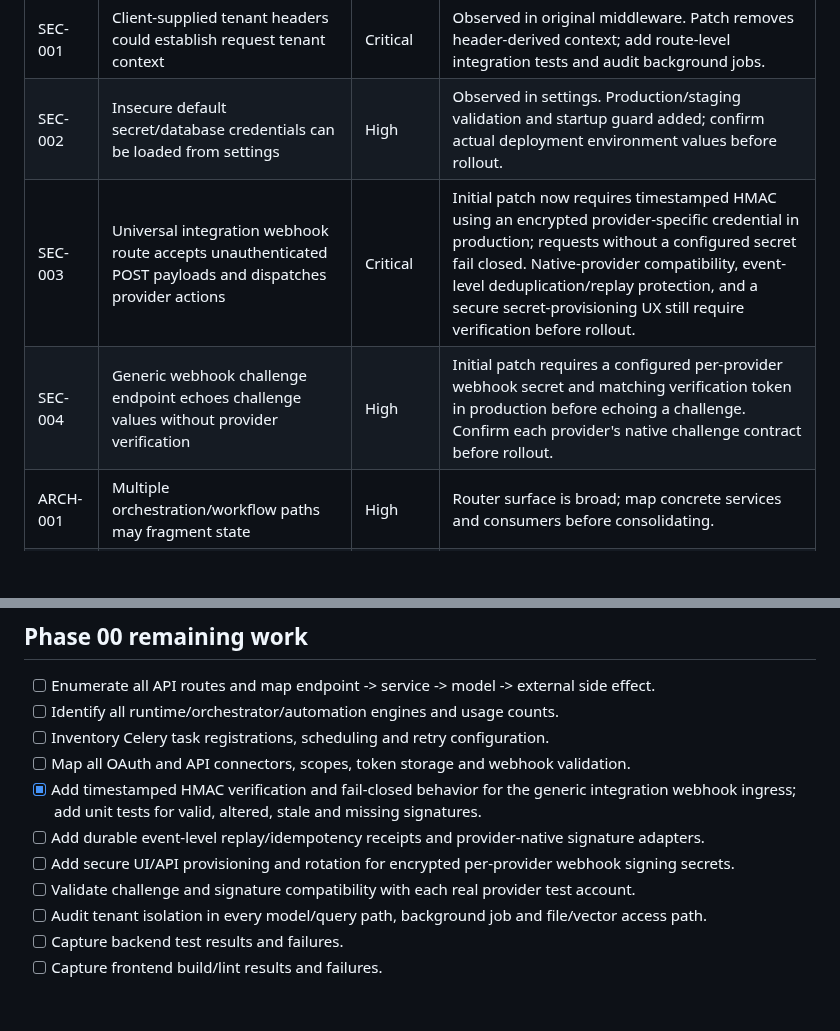
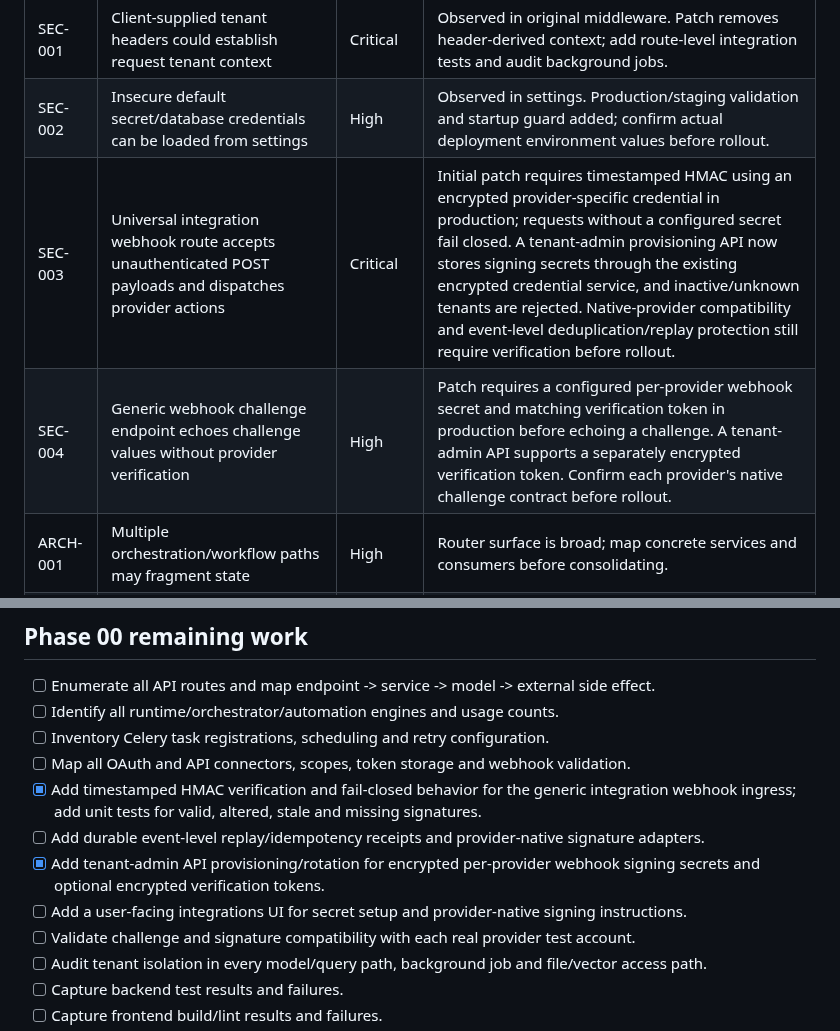
Before and after one commit to alienhousenetworks/octaos, a Markdown page: docs/enterprise/PHASE_00_AUDIT.md, 2 parts joined by grey strips. Drawn GitHub-style; blank space fills up the shorter version.

Commit message:
docs: update webhook audit with provisioning API

```diff
--- a/docs/enterprise/PHASE_00_AUDIT.md
+++ b/docs/enterprise/PHASE_00_AUDIT.md
@@ -26,8 +26,8 @@
 |---|---|---|---|
 | SEC-001 | Client-supplied tenant headers could establish request tenant context | Critical | Observed in original middleware. Patch removes header-derived context; add route-level integration tests and audit background jobs. |
 | SEC-002 | Insecure default secret/database credentials can be loaded from settings | High | Observed in settings. Production/staging validation and startup guard added; confirm actual deployment environment values before rollout. |
-| SEC-003 | Universal integration webhook route accepts unauthenticated POST payloads and dispatches provider actions | Critical | Initial patch now requires timestamped HMAC using an encrypted provider-specific credential in production; requests without a configured secret fail closed. Native-provider compatibility, event-level deduplication/replay protection, and a secure secret-provisioning UX still require verification before rollout. |
-| SEC-004 | Generic webhook challenge endpoint echoes challenge values without provider verification | High | Initial patch requires a configured per-provider webhook secret and matching verification token in production before echoing a challenge. Confirm each provider's native challenge contract before rollout. |
+| SEC-003 | Universal integration webhook route accepts unauthenticated POST payloads and dispatches provider actions | Critical | Initial patch requires timestamped HMAC using an encrypted provider-specific credential in production; requests without a configured secret fail closed. A tenant-admin provisioning API now stores signing secrets through the existing encrypted credential service, and inactive/unknown tenants are rejected. Native-provider compatibility and event-level deduplication/replay protection still require verification before rollout. |
+| SEC-004 | Generic webhook challenge endpoint echoes challenge values without provider verification | High | Patch requires a configured per-provider webhook secret and matching verification token in production before echoing a challenge. A tenant-admin API supports a separately encrypted verification token. Confirm each provider's native challenge contract before rollout. |
 | ARCH-001 | Multiple orchestration/workflow paths may fragment state | High | Router surface is broad; map concrete services and consumers before consolidating. |
 | REL-001 | Runtime recovery and external side-effect idempotency may differ by module | High | Existing runtime tests cover a subset; create capability-by-capability matrix and restart/failure tests. |
 | OBS-001 | Health endpoint may expose raw exception details | Medium | Initial patch replaces raw dependency exception text with safe status values and removes the unconditional enterprise_hardened claim; tests added. |
@@ -47,7 +47,8 @@ A targeted source-tree scan found multiple existing lifecycle/orchestration comp
 - [ ] Map all OAuth and API connectors, scopes, token storage and webhook validation.
 - [x] Add timestamped HMAC verification and fail-closed behavior for the generic integration webhook ingress; add unit tests for valid, altered, stale and missing signatures.
 - [ ] Add durable event-level replay/idempotency receipts and provider-native signature adapters.
-- [ ] Add secure UI/API provisioning and rotation for encrypted per-provider webhook signing secrets.
+- [x] Add tenant-admin API provisioning/rotation for encrypted per-provider webhook signing secrets and optional encrypted verification tokens.
+- [ ] Add a user-facing integrations UI for secret setup and provider-native signing instructions.
 - [ ] Validate challenge and signature compatibility with each real provider test account.
 - [ ] Audit tenant isolation in every model/query path, background job and file/vector access path.
 - [ ] Capture backend test results and failures.
```
